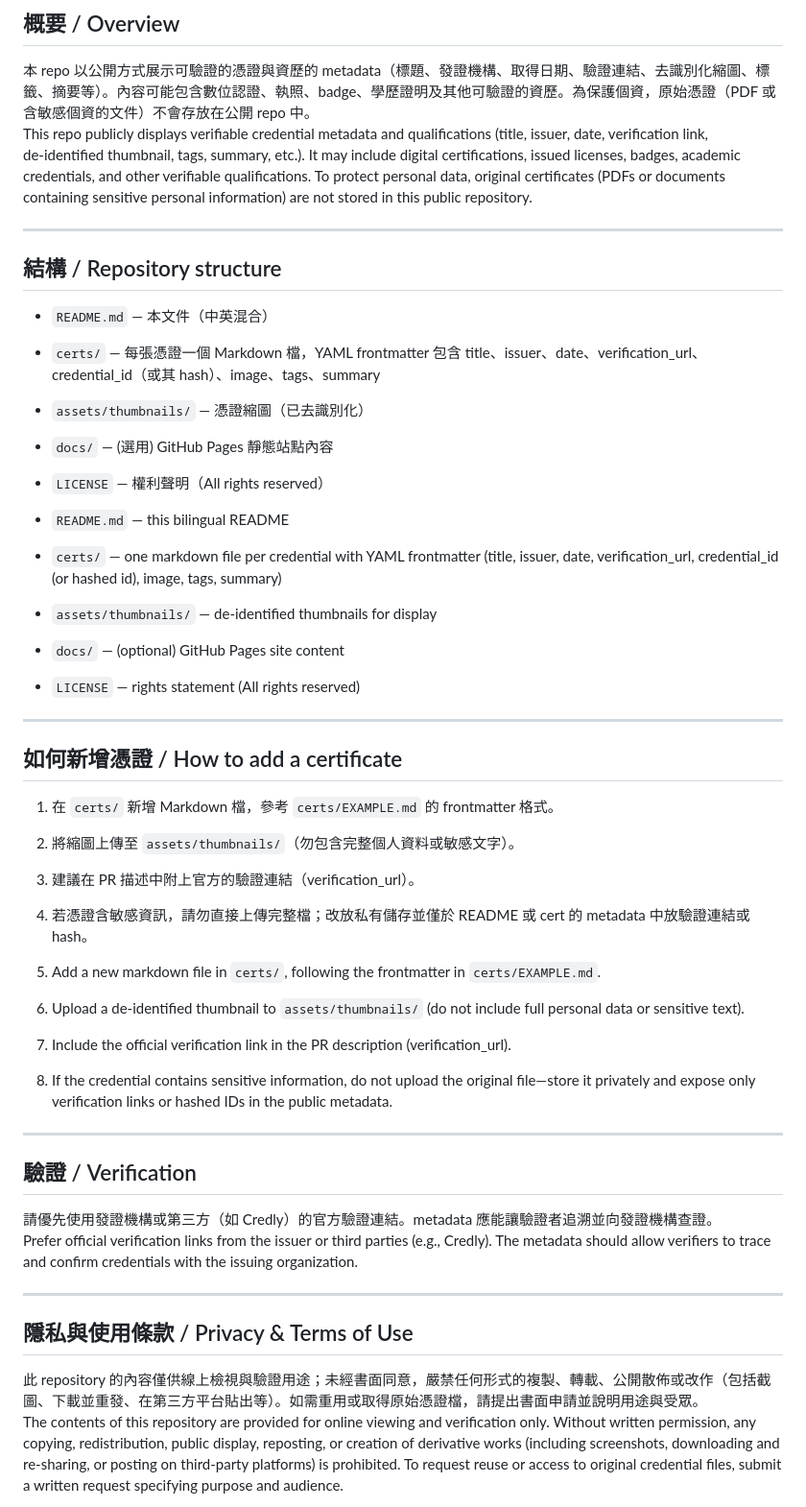
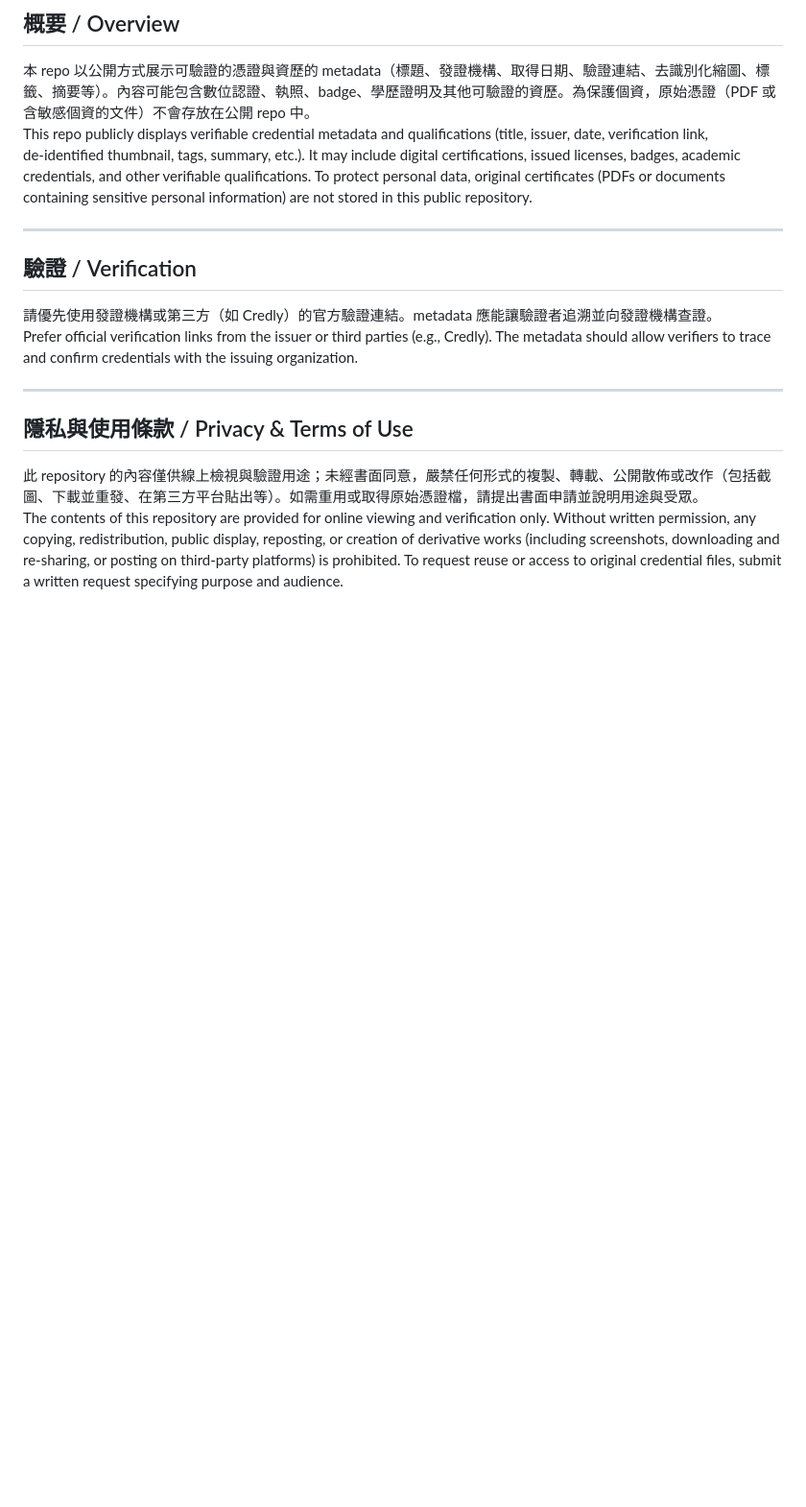
Before and after one commit to sinwulok/credentials, a Markdown page: README.md, the part around one of its changes. Shown at 96% size. Rendered like a GitHub page; blank space fills up the shorter version.

```diff
--- a/README.md
+++ b/README.md
@@ -23,34 +23,6 @@ This repo publicly displays verifiable credential metadata and qualifications (t
 
 ---
 
-## 結構 / Repository structure
-- `README.md` — 本文件（中英混合）
-- `certs/` — 每張憑證一個 Markdown 檔，YAML frontmatter 包含 title、issuer、date、verification_url、credential_id（或其 hash）、image、tags、summary
-- `assets/thumbnails/` — 憑證縮圖（已去識別化）
-- `docs/` — (選用) GitHub Pages 靜態站點內容
-- `LICENSE` — 權利聲明（All rights reserved）
-
-- `README.md` — this bilingual README
-- `certs/` — one markdown file per credential with YAML frontmatter (title, issuer, date, verification_url, credential_id (or hashed id), image, tags, summary)
-- `assets/thumbnails/` — de‑identified thumbnails for display
-- `docs/` — (optional) GitHub Pages site content
-- `LICENSE` — rights statement (All rights reserved)
-
----
-
-## 如何新增憑證 / How to add a certificate
-1. 在 `certs/` 新增 Markdown 檔，參考 `certs/EXAMPLE.md` 的 frontmatter 格式。
-2. 將縮圖上傳至 `assets/thumbnails/`（勿包含完整個人資料或敏感文字）。
-3. 建議在 PR 描述中附上官方的驗證連結（verification_url）。
-4. 若憑證含敏感資訊，請勿直接上傳完整檔；改放私有儲存並僅於 README 或 cert 的 metadata 中放驗證連結或 hash。
-
-1. Add a new markdown file in `certs/`, following the frontmatter in `certs/EXAMPLE.md`.
-2. Upload a de‑identified thumbnail to `assets/thumbnails/` (do not include full personal data or sensitive text).
-3. Include the official verification link in the PR description (verification_url).
-4. If the credential contains sensitive information, do not upload the original file—store it privately and expose only verification links or hashed IDs in the public metadata.
-
----
-
 ## 驗證 / Verification
 請優先使用發證機構或第三方（如 Credly）的官方驗證連結。metadata 應能讓驗證者追溯並向發證機構查證。
 Prefer official verification links from the issuer or third parties (e.g., Credly). The metadata should allow verifiers to trace and confirm credentials with the issuing organization.
```
Also changed, not shown: other parts of README.md (+0 -3 lines).
